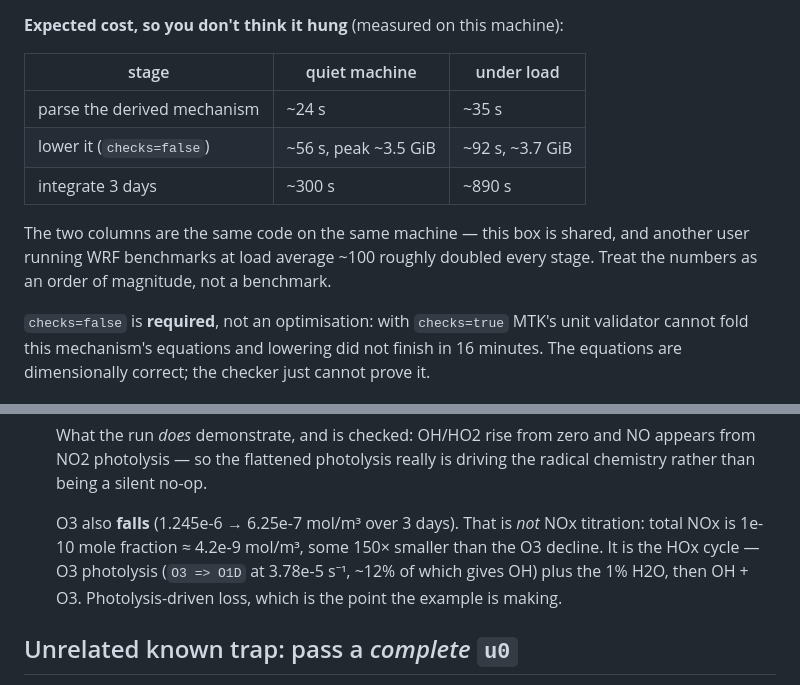
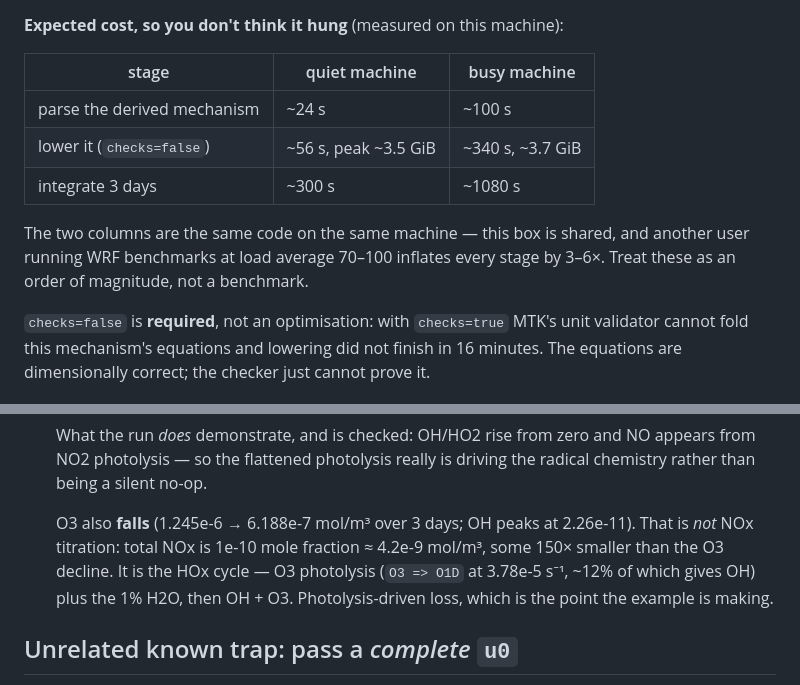
Before and after one commit to VANvonZHANG/ChemMechSim.jl, a Markdown page: examples/atmospheric/README.md, 2 parts joined by grey strips. GitHub-like rendering.

Commit message:
docs(examples): re-measure the atmospheric example on the fixed mechanism
The numbers previously quoted in this README came from the mechanism built before
the CH3O2+HO2 fix, so they described a wrong run.

Re-ran end to end with the corrected mechanism (retcode = Success):

  O3    1.245469e-06 -> 6.188277e-07 mol/m^3
  OH    peak 2.260e-11   (was 2.153e-11 before the fix)
  HO2   peak 4.390e-10
  NO    0.000000e+00 -> 2.461518e-11

The review predicted the direction of the change — removing the doubled radical
sink should leave HOx alive longer, raising OH and lowering O3 — and it holds in
both: OH peak 2.153e-11 -> 2.260e-11, O3 final 6.250e-7 -> 6.188e-7. The shifts
are small because CH3O2+HO2 is a minor sink in this VOC-free box.

Cost table updated with the busy-machine column actually observed (parse 99 s,
lowering 340 s, solve 1082 s at load 70-100), replacing the earlier quieter
figures, with the load caveat stated.

```diff
--- a/examples/atmospheric/README.md
+++ b/examples/atmospheric/README.md
@@ -41,15 +41,15 @@ and writes the derived mechanism to `output/` (gitignored, like the source).
 
 **Expected cost, so you don't think it hung** (measured on this machine):
 
-| stage | quiet machine | under load |
+| stage | quiet machine | busy machine |
 |---|---|---|
-| parse the derived mechanism | ~24 s | ~35 s |
-| lower it (`checks=false`) | ~56 s, peak ~3.5 GiB | ~92 s, ~3.7 GiB |
-| integrate 3 days | ~300 s | ~890 s |
+| parse the derived mechanism | ~24 s | ~100 s |
+| lower it (`checks=false`) | ~56 s, peak ~3.5 GiB | ~340 s, ~3.7 GiB |
+| integrate 3 days | ~300 s | ~1080 s |
 
 The two columns are the same code on the same machine — this box is shared, and another user
-running WRF benchmarks at load average ~100 roughly doubled every stage. Treat the numbers as
-an order of magnitude, not a benchmark.
+running WRF benchmarks at load average 70–100 inflates every stage by 3–6×. Treat these as an
+order of magnitude, not a benchmark.
 
 `checks=false` is **required**, not an optimisation: with `checks=true` MTK's unit validator
 cannot fold this mechanism's equations and lowering did not finish in 16 minutes. The equations
@@ -94,10 +94,11 @@ are dimensionally correct; the checker just cannot prove it.
    photolysis — so the flattened photolysis really is driving the radical chemistry rather than
    being a silent no-op.
 
-   O3 also **falls** (1.245e-6 → 6.25e-7 mol/m³ over 3 days). That is *not* NOx titration: total
-   NOx is 1e-10 mole fraction ≈ 4.2e-9 mol/m³, some 150× smaller than the O3 decline. It is the
-   HOx cycle — O3 photolysis (`O3 => O1D` at 3.78e-5 s⁻¹, ~12% of which gives OH) plus the 1%
-   H2O, then OH + O3. Photolysis-driven loss, which is the point the example is making.
+   O3 also **falls** (1.245e-6 → 6.188e-7 mol/m³ over 3 days; OH peaks at 2.26e-11). That is
+   *not* NOx titration: total NOx is 1e-10 mole fraction ≈ 4.2e-9 mol/m³, some 150× smaller than
+   the O3 decline. It is the HOx cycle — O3 photolysis (`O3 => O1D` at 3.78e-5 s⁻¹, ~12% of
+   which gives OH) plus the 1% H2O, then OH + O3. Photolysis-driven loss, which is the point the
+   example is making.
 
 ## Unrelated known trap: pass a *complete* `u0`
 
```
